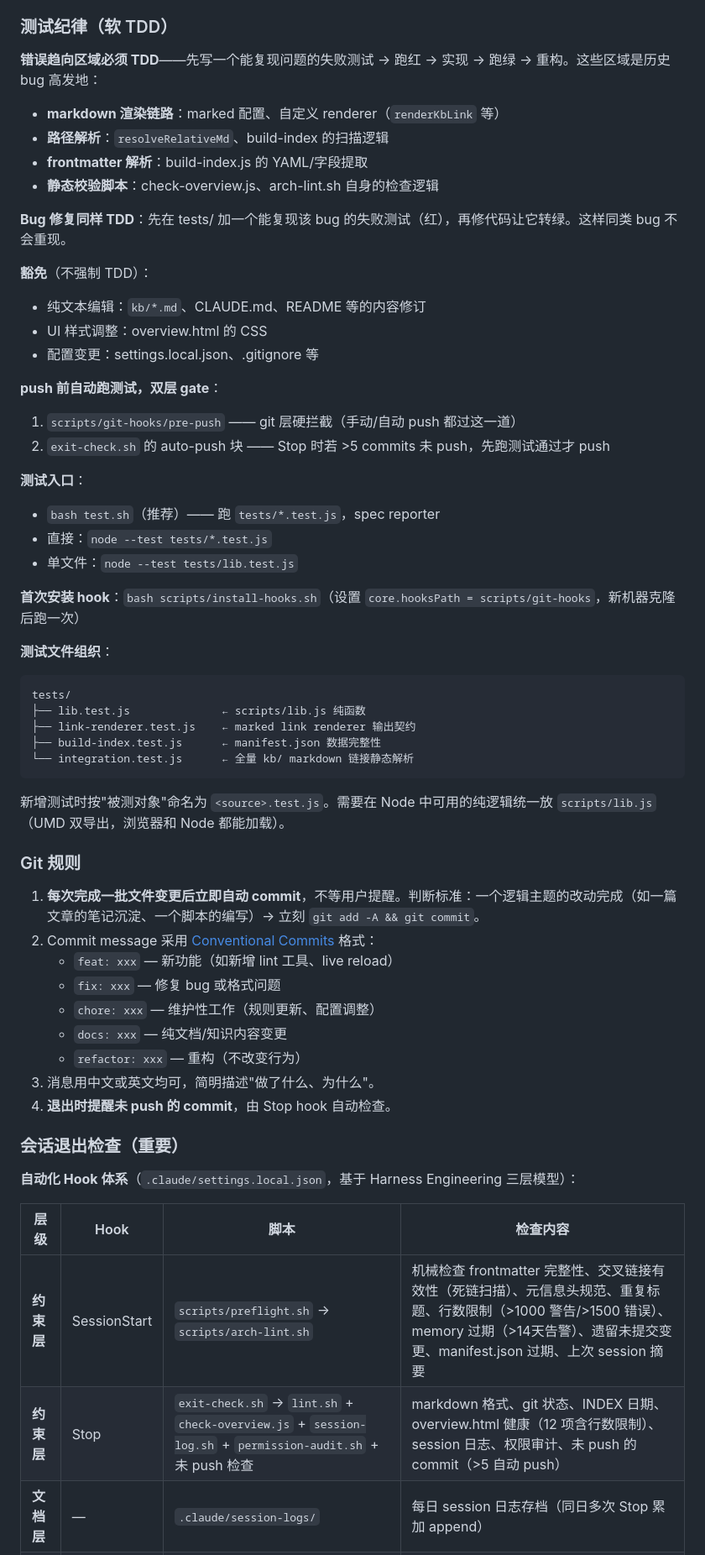
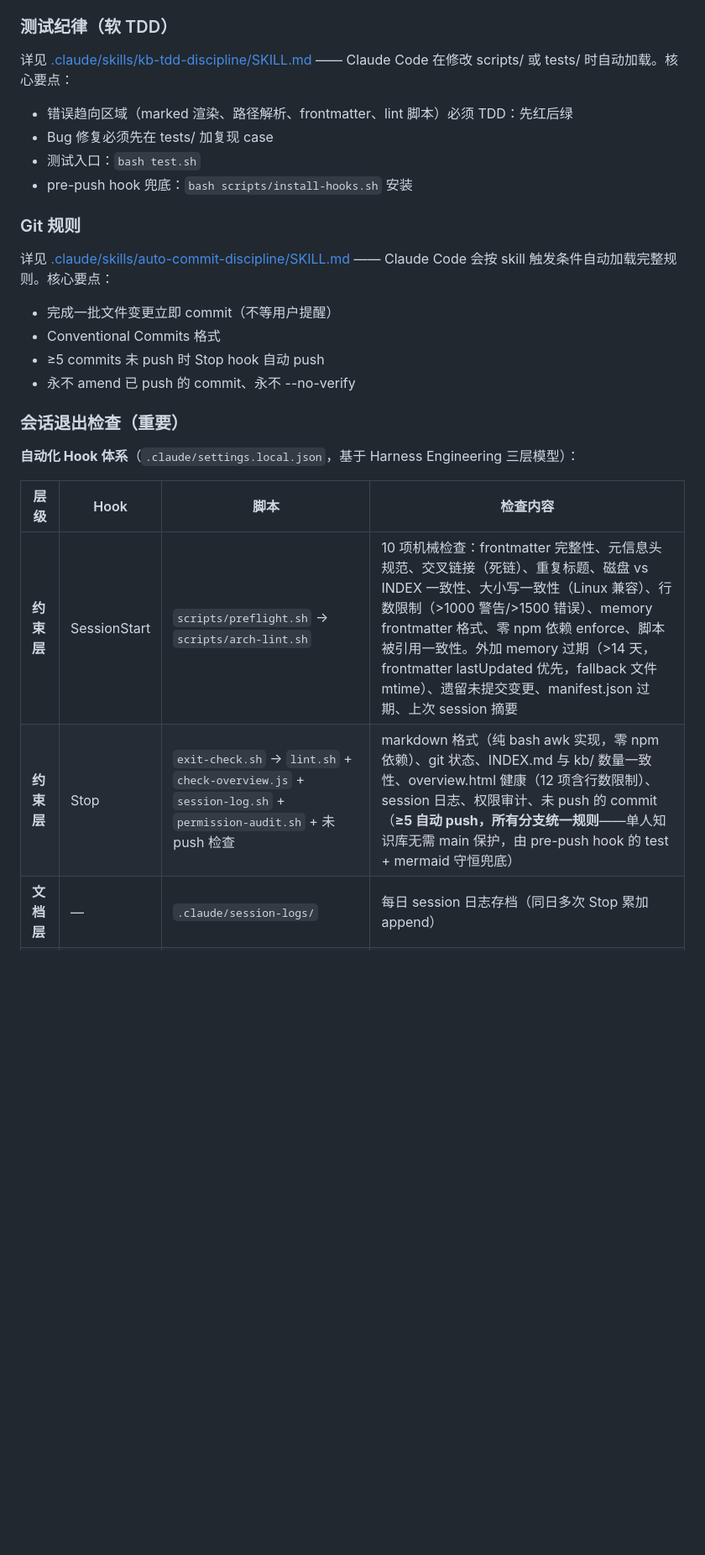
Before and after one commit to reallyhwc/ans-ai-auto-notes, a Markdown page: CLAUDE.md, the part around one of its changes. Shown at 84% size. Rendered like a GitHub page; blank space fills up the shorter version.

Commit message:
refactor: CLAUDE.md 替换为 main 153 行版本 + 模板化调整
- 同步 G3 skill 索引化结构
- 同步 Plan 系统段 + ADR 段
- 「用户背景」改为占位提示（模板用户自填）
- 「项目定位」去个人化措辞 + 加 Harness Engineering 背景

来自 quickStart Harness 模板化升级 Group D T11

````diff
--- a/CLAUDE.md
+++ b/CLAUDE.md
@@ -119,53 +114,21 @@ ans-ai-auto-notes/
 
 ### 测试纪律（软 TDD）
 
-**错误趋向区域必须 TDD**——先写一个能复现问题的失败测试 → 跑红 → 实现 → 跑绿 → 重构。这些区域是历史 bug 高发地：
+详见 [.claude/skills/kb-tdd-discipline/SKILL.md](.claude/skills/kb-tdd-discipline/SKILL.md) —— Claude Code 在修改 scripts/ 或 tests/ 时自动加载。核心要点：
 
-- **markdown 渲染链路**：marked 配置、自定义 renderer（`renderKbLink` 等）
-- **路径解析**：`resolveRelativeMd`、build-index 的扫描逻辑
-- **frontmatter 解析**：build-index.js 的 YAML/字段提取
-- **静态校验脚本**：check-overview.js、arch-lint.sh 自身的检查逻辑
-
-**Bug 修复同样 TDD**：先在 tests/ 加一个能复现该 bug 的失败测试（红），再修代码让它转绿。这样同类 bug 不会重现。
-
-**豁免**（不强制 TDD）：
-- 纯文本编辑：`kb/*.md`、CLAUDE.md、README 等的内容修订
-- UI 样式调整：overview.html 的 CSS
-- 配置变更：settings.local.json、.gitignore 等
-
-**push 前自动跑测试，双层 gate**：
-1. `scripts/git-hooks/pre-push` —— git 层硬拦截（手动/自动 push 都过这一道）
-2. `exit-check.sh` 的 auto-push 块 —— Stop 时若 >5 commits 未 push，先跑测试通过才 push
-
-**测试入口**：
-- `bash test.sh`（推荐）—— 跑 `tests/*.test.js`，spec reporter
-- 直接：`node --test tests/*.test.js`
-- 单文件：`node --test tests/lib.test.js`
-
-**首次安装 hook**：`bash scripts/install-hooks.sh`（设置 `core.hooksPath = scripts/git-hooks`，新机器克隆后跑一次）
-
-**测试文件组织**：
-```
-tests/
-├── lib.test.js              ← scripts/lib.js 纯函数
-├── link-renderer.test.js    ← marked link renderer 输出契约
-├── build-index.test.js      ← manifest.json 数据完整性
-└── integration.test.js      ← 全量 kb/ markdown 链接静态解析
-```
-
-新增测试时按"被测对象"命名为 `<source>.test.js`。需要在 Node 中可用的纯逻辑统一放 `scripts/lib.js`（UMD 双导出，浏览器和 Node 都能加载）。
+- 错误趋向区域（marked 渲染、路径解析、frontmatter、lint 脚本）必须 TDD：先红后绿
+- Bug 修复必须先在 tests/ 加复现 case
+- 测试入口：`bash test.sh`
+- pre-push hook 兜底：`bash scripts/install-hooks.sh` 安装
 
 ### Git 规则
 
-1. **每次完成一批文件变更后立即自动 commit**，不等用户提醒。判断标准：一个逻辑主题的改动完成（如一篇文章的笔记沉淀、一个脚本的编写）→ 立刻 `git add -A && git commit`。
-2. Commit message 采用 [Conventional Commits](https://www.conventionalcommits.org/) 格式：
-   - `feat: xxx` — 新功能（如新增 lint 工具、live reload）
-   - `fix: xxx` — 修复 bug 或格式问题
-   - `chore: xxx` — 维护性工作（规则更新、配置调整）
-   - `docs: xxx` — 纯文档/知识内容变更
-   - `refactor: xxx` — 重构（不改变行为）
-3. 消息用中文或英文均可，简明描述"做了什么、为什么"。
-4. **退出时提醒未 push 的 commit**，由 Stop hook 自动检查。
+详见 [.claude/skills/auto-commit-discipline/SKILL.md](.claude/skills/auto-commit-discipline/SKILL.md) —— Claude Code 会按 skill 触发条件自动加载完整规则。核心要点：
+
+- 完成一批文件变更立即 commit（不等用户提醒）
+- Conventional Commits 格式
+- ≥5 commits 未 push 时 Stop hook 自动 push
+- 永不 amend 已 push 的 commit、永不 --no-verify
 
 ### 会话退出检查（重要）
 
@@ -173,6 +136,6 @@ tests/
 
 | 层级 | Hook | 脚本 | 检查内容 |
 |------|------|------|---------|
-| **约束层** | SessionStart | `scripts/preflight.sh` → `scripts/arch-lint.sh` | 机械检查 frontmatter 完整性、交叉链接有效性（死链扫描）、元信息头规范、重复标题、行数限制（>1000 警告/>1500 错误）、memory 过期（>14天告警）、遗留未提交变更、manifest.json 过期、上次 session 摘要 |
-| **约束层** | Stop | `exit-check.sh` → `lint.sh` + `check-overview.js` + `session-log.sh` + `permission-audit.sh` + 未 push 检查 | markdown 格式、git 状态、INDEX 日期、overview.html 健康（12 项含行数限制）、session 日志、权限审计、未 push 的 commit（>5 自动 push） |
+| **约束层** | SessionStart | `scripts/preflight.sh` → `scripts/arch-lint.sh` | 10 项机械检查：frontmatter 完整性、元信息头规范、交叉链接（死链）、重复标题、磁盘 vs INDEX 一致性、大小写一致性（Linux 兼容）、行数限制（>1000 警告/>1500 错误）、memory frontmatter 格式、零 npm 依赖 enforce、脚本被引用一致性。外加 memory 过期（>14 天，frontmatter lastUpdated 优先，fallback 文件 mtime）、遗留未提交变更、manifest.json 过期、上次 session 摘要 |
+| **约束层** | Stop | `exit-check.sh` → `lint.sh` + `check-overview.js` + `session-log.sh` + `permission-audit.sh` + 未 push 检查 | markdown 格式（纯 bash awk 实现，零 npm 依赖）、git 状态、INDEX.md 与 kb/ 数量一致性、overview.html 健康（12 项含行数限制）、session 日志、权限审计、未 push 的 commit（**≥5 自动 push，所有分支统一规则**——单人知识库无需 main 保护，由 pre-push hook 的 test + mermaid 守恒兜底）|
 | **文档层** | — | `.claude/session-logs/` | 每日 session 日志存档（同日多次 Stop 累加 append） |
````
Also changed, not shown: other parts of CLAUDE.md (+35 -36 lines).
